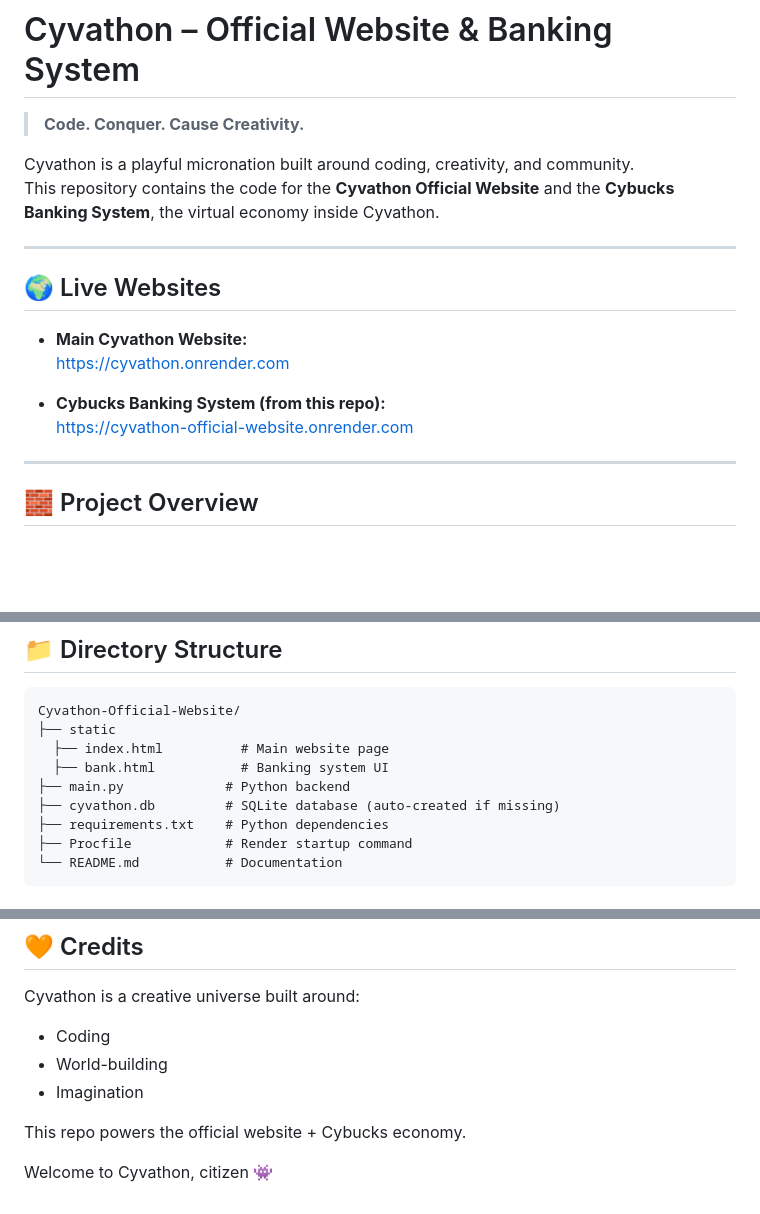
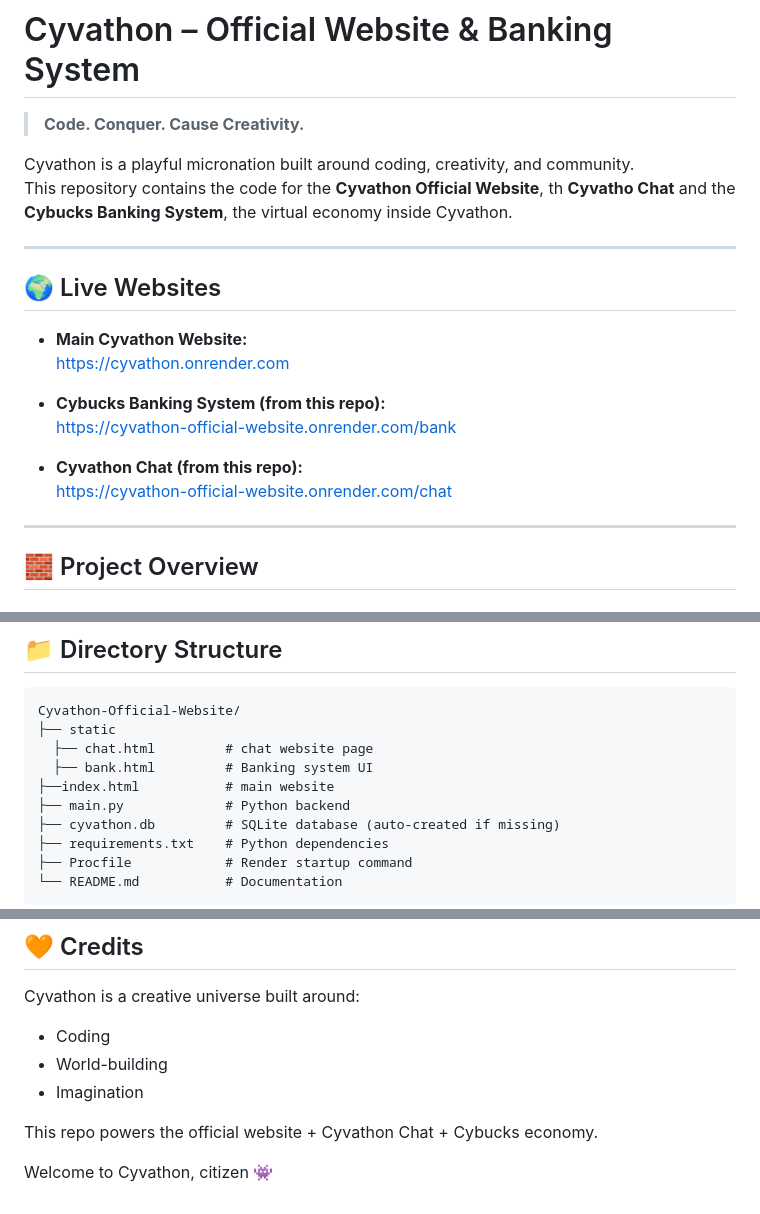
Before and after one commit to PrathyayPGM-ALT/Cyvathon-Official-Website, a Markdown page: README.md, 3 parts joined by grey strips. Drawn GitHub-style; blank space fills up the shorter version.

````diff
--- a/README.md
+++ b/README.md
@@ -4,7 +4,7 @@
 > **Code. Conquer. Cause Creativity.**
 
 Cyvathon is a playful micronation built around coding, creativity, and community.
-This repository contains the code for the **Cyvathon Official Website** and the **Cybucks Banking System**, the virtual economy inside Cyvathon.
+This repository contains the code for the **Cyvathon Official Website**, th **Cyvatho Chat** and the **Cybucks Banking System**, the virtual economy inside Cyvathon.
 
 ---
 
@@ -14,7 +14,9 @@ This repository contains the code for the **Cyvathon Official Website** and the
   https://cyvathon.onrender.com
 
 - **Cybucks Banking System (from this repo):**
-  https://cyvathon-official-website.onrender.com
+  https://cyvathon-official-website.onrender.com/bank
+- **Cyvathon Chat (from this repo):**
+  https://cyvathon-official-website.onrender.com/chat
 
 ---
 
@@ -59,8 +61,9 @@ A fun in-world currency manager built for:
 ```
 Cyvathon-Official-Website/
 ├── static
-  ├── index.html          # Main website page
-  ├── bank.html           # Banking system UI
+  ├── chat.html         # chat website page
+  ├── bank.html         # Banking system UI
+├──index.html           # main website
 ├── main.py             # Python backend
 ├── cyvathon.db         # SQLite database (auto-created if missing)
 ├── requirements.txt    # Python dependencies
@@ -149,6 +152,6 @@ Cyvathon is a creative universe built around:
 - World-building
 - Imagination
 
-This repo powers the official website + Cybucks economy.
+This repo powers the official website + Cyvathon Chat + Cybucks economy.
 
 Welcome to Cyvathon, citizen 👾
````
